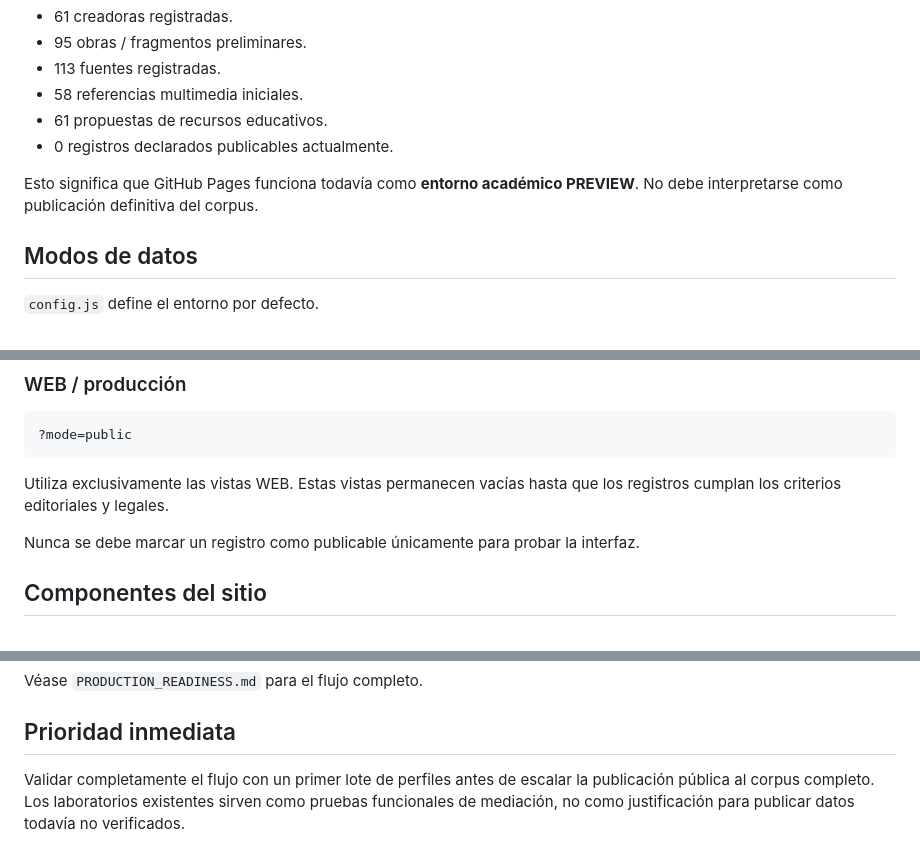
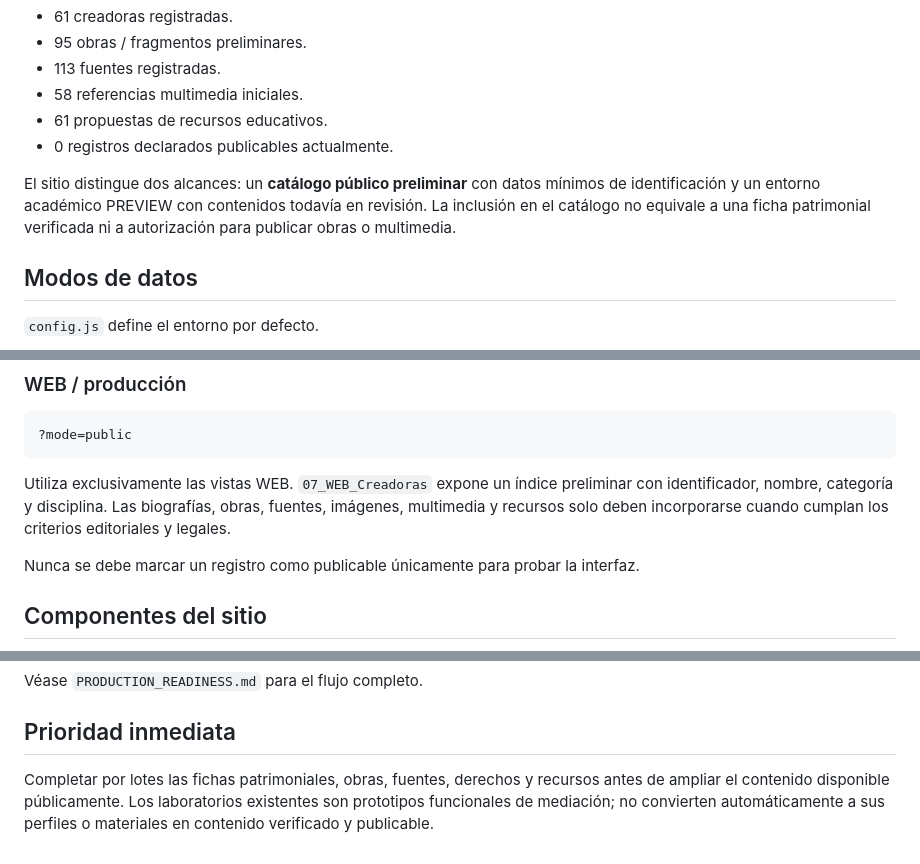
Before and after one commit to mlito21/vocesym, a Markdown page: README.md, 3 parts joined by grey strips. Drawn GitHub-style.

Commit message:
fix: alinea catálogo preliminar y documentación

````diff
--- a/README.md
+++ b/README.md
@@ -29,7 +29,7 @@ Según el control editorial de la Base Maestra:
 - 61 propuestas de recursos educativos.
 - 0 registros declarados publicables actualmente.
 
-Esto significa que GitHub Pages funciona todavía como **entorno académico PREVIEW**. No debe interpretarse como publicación definitiva del corpus.
+El sitio distingue dos alcances: un **catálogo público preliminar** con datos mínimos de identificación y un entorno académico PREVIEW con contenidos todavía en revisión. La inclusión en el catálogo no equivale a una ficha patrimonial verificada ni a autorización para publicar obras o multimedia.
 
 ## Modos de datos
 
@@ -49,7 +49,7 @@ Utiliza las vistas internas de revisión y permite trabajar con todo el corpus p
 ?mode=public
 ```
 
-Utiliza exclusivamente las vistas WEB. Estas vistas permanecen vacías hasta que los registros cumplan los criterios editoriales y legales.
+Utiliza exclusivamente las vistas WEB. `07_WEB_Creadoras` expone un índice preliminar con identificador, nombre, categoría y disciplina. Las biografías, obras, fuentes, imágenes, multimedia y recursos solo deben incorporarse cuando cumplan los criterios editoriales y legales.
 
 Nunca se debe marcar un registro como publicable únicamente para probar la interfaz.
 
@@ -102,4 +102,4 @@ Véase `PRODUCTION_READINESS.md` para el flujo completo.
 
 ## Prioridad inmediata
 
-Validar completamente el flujo con un primer lote de perfiles antes de escalar la publicación pública al corpus completo. Los laboratorios existentes sirven como pruebas funcionales de mediación, no como justificación para publicar datos todavía no verificados.
+Completar por lotes las fichas patrimoniales, obras, fuentes, derechos y recursos antes de ampliar el contenido disponible públicamente. Los laboratorios existentes son prototipos funcionales de mediación; no convierten automáticamente a sus perfiles o materiales en contenido verificado y publicable.
````
